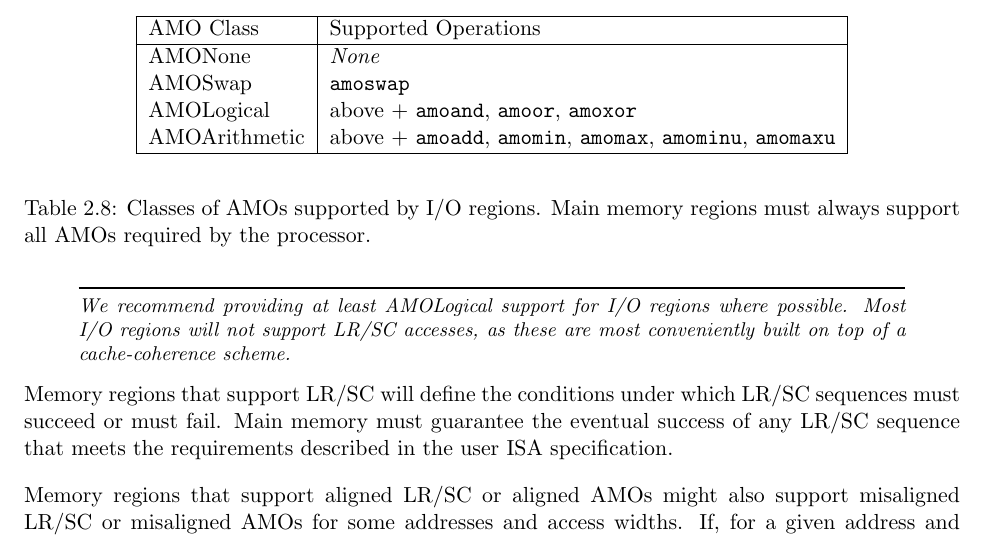
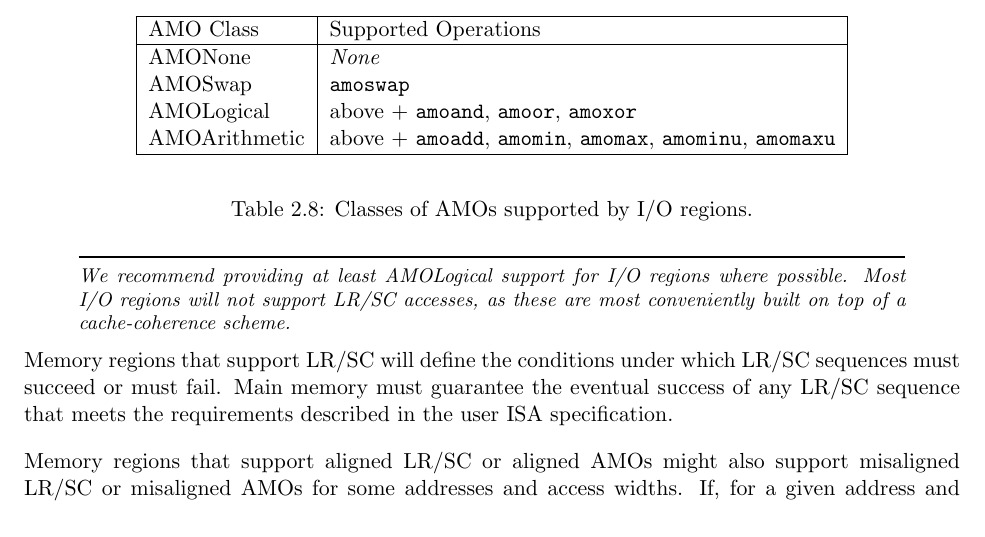
Before and after one commit to riscv/riscv-isa-manual, a LaTeX thesis (src/riscv-privileged.tex, which reads src/machine.tex): part of page 59 of 111, cut so that both start at the same text. Compiled offline with pdfLaTeX.

Commit message:
Fix editing error in Atomicity PMA figure caption
As the top of the section states, not all AMOs need be supported by
all of main memory.

```diff
--- a/src/machine.tex
+++ b/src/machine.tex
@@ -2732,8 +2732,7 @@ supports reads and writes of that width.
   \hline
 \end{tabular}
 \end{center}
-\caption{Classes of AMOs supported by I/O regions.  Main memory
-  regions must always support all AMOs required by the processor.}
+\caption{Classes of AMOs supported by I/O regions.}
 \label{amoclasses}
 \end{table*}
 
```
